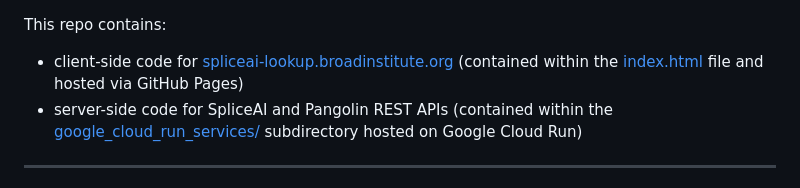
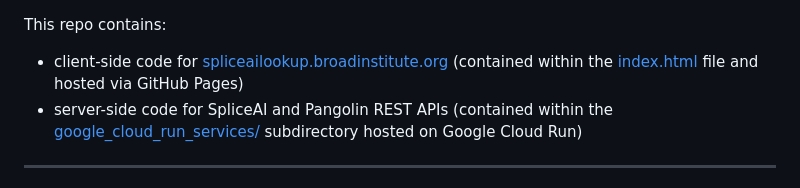
Before and after one commit to broadinstitute/SpliceAI-lookup, a Markdown page: README.md, the part around the change. Rendered like a GitHub page.

```diff
--- a/README.md
+++ b/README.md
@@ -1,5 +1,5 @@
 This repo contains:
-- client-side code for [spliceai-lookup.broadinstitute.org](https://spliceailookup.broadinstitute.org/) (contained within the [index.html](index.html) file and hosted via GitHub Pages)
+- client-side code for [spliceailookup.broadinstitute.org](https://spliceailookup.broadinstitute.org/) (contained within the [index.html](index.html) file and hosted via GitHub Pages)
 - server-side code for SpliceAI and Pangolin REST APIs (contained within the [google_cloud_run_services/](google_cloud_run_services/) subdirectory hosted on Google Cloud Run)
 
 ---
```
